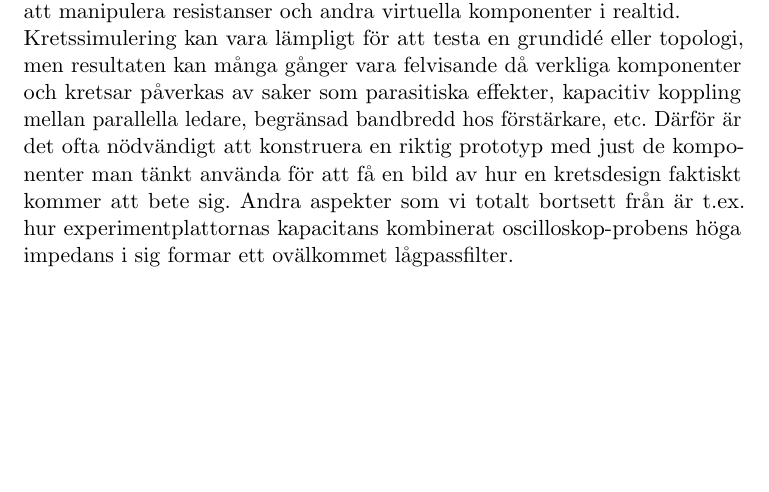
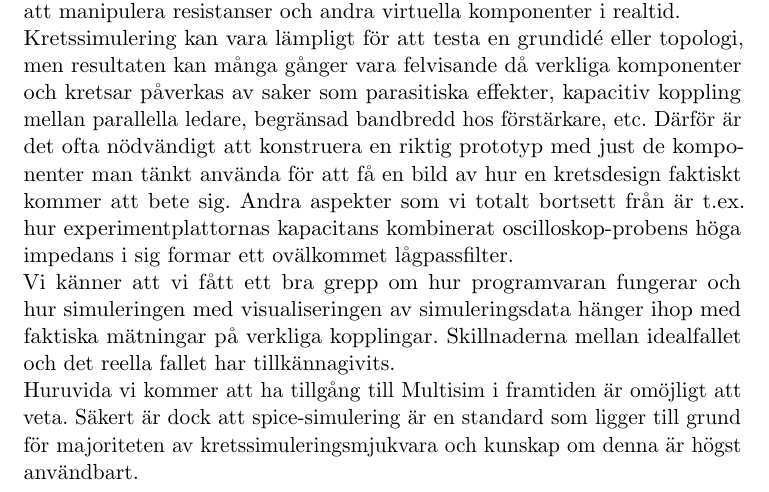
Before and after one commit to jonasjberg/EE466-lab02, a LaTeX paper (ee466_lab-02.tex): part of page 25 of 26, cut so that both start at the same text, the shorter picture padded with empty space. Compiled offline with pdfLaTeX.

Commit message:
Utvecklat sista reflektionerna.

```diff
--- a/ee466_lab-02.tex
+++ b/ee466_lab-02.tex
@@ -598,17 +598,24 @@ Den nedre grafen visar fasförskjutningen som vid resonansfrekvensen närmar sig
 Simulering av kretsar är ett mycket användbart verktyg vid kretsdesign och
 produktutveckling. Multisim är ett nybörjarvänligt program som gör processen
 väldigt enkel med bl.a. virtuella mätinstrument och möjlighet till att
-manipulera resistanser och andra virtuella komponenter i realtid.  \par
-Kretssimulering kan vara lämpligt för att testa en grundidé eller topologi, men
-resultaten kan många gånger vara felvisande då verkliga komponenter och kretsar
-påverkas av saker som parasitiska effekter, kapacitiv koppling mellan
+manipulera resistanser och andra virtuella komponenter i realtid.
+\par Kretssimulering kan vara lämpligt för att testa en grundidé eller topologi,
+men resultaten kan många gånger vara felvisande då verkliga komponenter och
+kretsar påverkas av saker som parasitiska effekter, kapacitiv koppling mellan
 parallella ledare, begränsad bandbredd hos förstärkare, etc.  Därför är det
 ofta nödvändigt att konstruera en riktig prototyp med just de komponenter man
 tänkt använda för att få en bild av hur en kretsdesign faktiskt kommer att bete
 sig.  Andra aspekter som vi totalt bortsett från är t.ex. hur
 experimentplattornas kapacitans kombinerat oscilloskop-probens höga impedans i
 sig formar ett ovälkommet lågpassfilter.
-
+\par Vi känner att vi fått ett bra grepp om hur programvaran fungerar och hur
+simuleringen med visualiseringen av simuleringsdata hänger ihop med faktiska
+mätningar på verkliga kopplingar. Skillnaderna mellan idealfallet och det reella
+fallet har tillkännagivits.
+\par Huruvida vi kommer att ha tillgång till Multisim i framtiden är omöjligt
+att veta. Säkert är dock att spice-simulering är en standard som ligger till
+grund för majoriteten av kretssimuleringsmjukvara och kunskap om denna är högst
+användbart.
 
 \newpage
 
```
Also changed, not shown: ee466_lab-02.tex (2 more changed lines).
